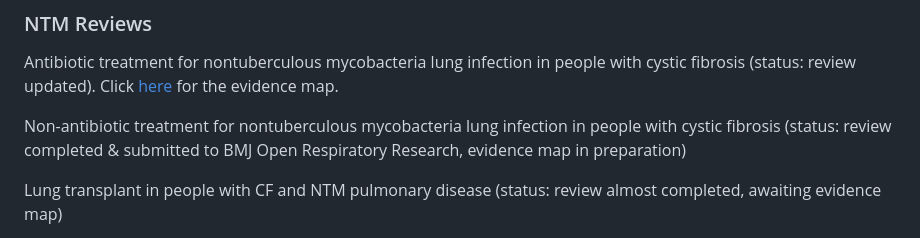
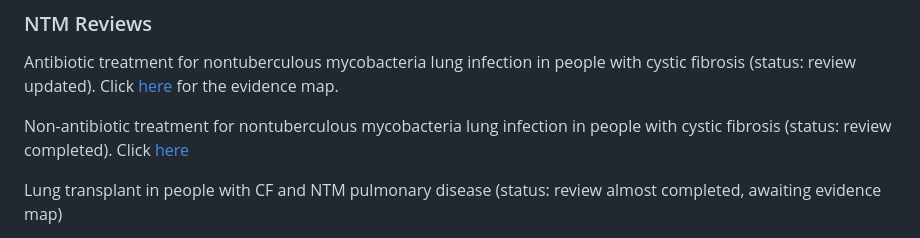
Before and after one commit to andrewprayle/andrewprayle.github.io, a Markdown page: README.md, the part around the change. Drawn GitHub-style.

Commit message:
Revise non-antibiotic treatment status and link
Updated status of non-antibiotic treatment review and added link to evidence map.

```diff
--- a/README.md
+++ b/README.md
@@ -31,7 +31,7 @@ Click [here](/2024_Evidence_Map_Infection_Prevention_Control.html) to go to the
 
 Antibiotic treatment for nontuberculous mycobacteria lung infection in people with cystic fibrosis (status: review updated).  Click [here](/2026_evidence_map_NTM_antibiotics.html) for the evidence map.
 
-Non-antibiotic treatment for nontuberculous mycobacteria lung infection in people with cystic fibrosis (status: review completed & submitted to BMJ Open Respiratory Research, evidence map in preparation)
+Non-antibiotic treatment for nontuberculous mycobacteria lung infection in people with cystic fibrosis (status: review completed). Click [here](/2026_evidence_map_NTM_non_antibiotics.html)
 
 Lung transplant in people with CF and NTM pulmonary disease (status: review almost completed, awaiting evidence map)
 
```
